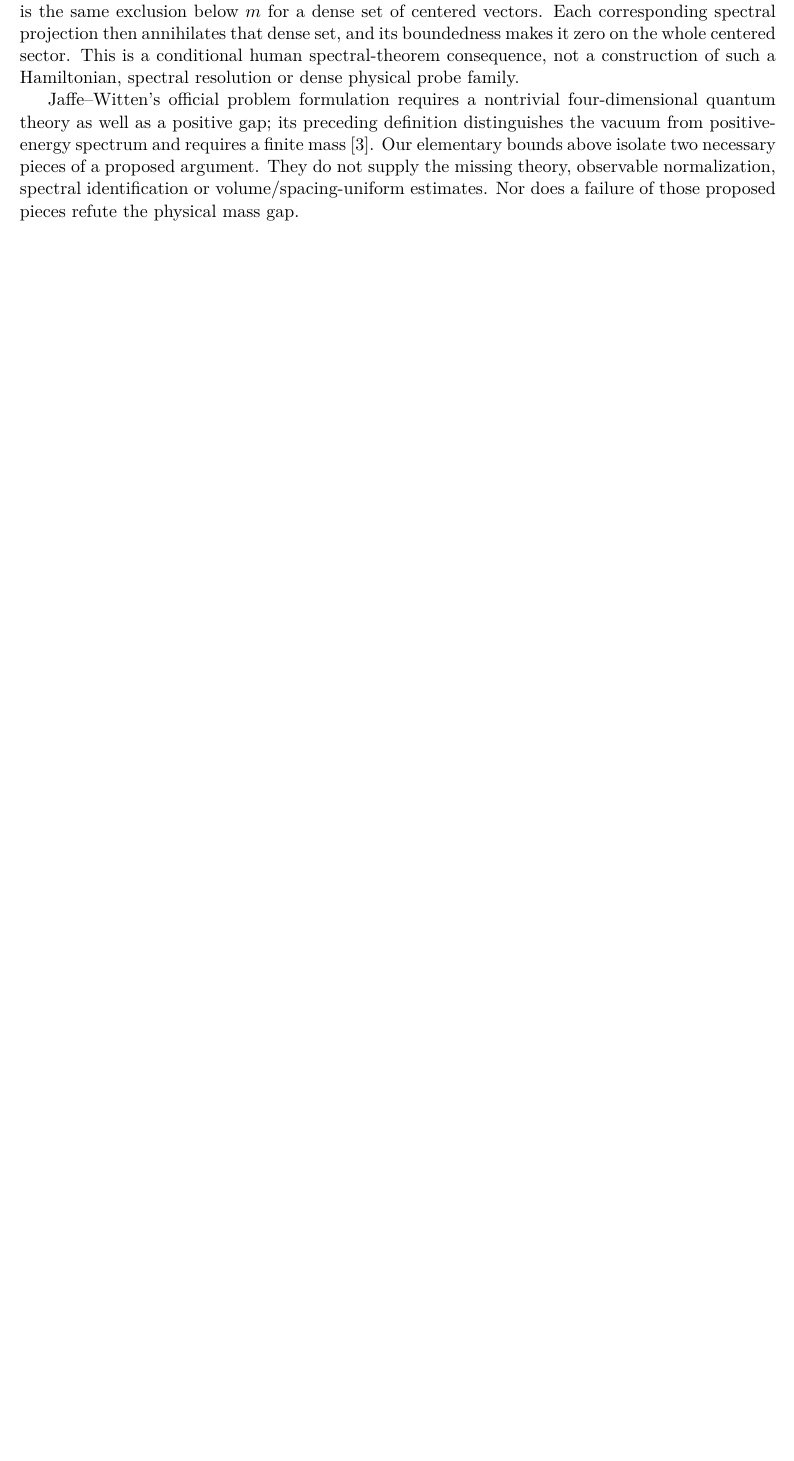
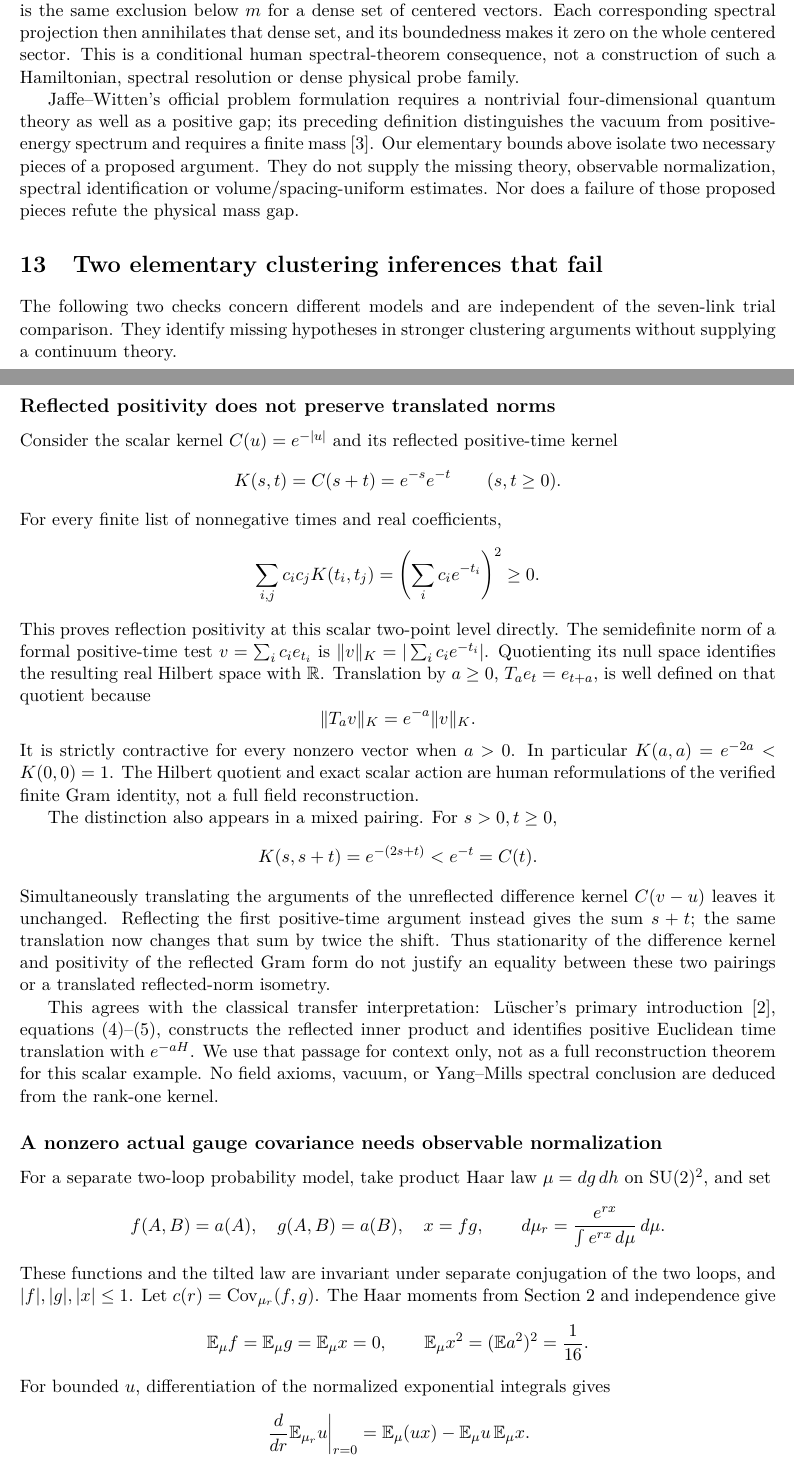
Before and after one commit to QuijoticResearch/OperatorDerivativeRewrite, a LaTeX paper (manuscripts/seven-link-transfer/main.tex): part of page 18 of 19 before the commit and two parts of pages 18 and 19 of 21 after it, the two joined at a grey line, cut so that both start at the same text, the shorter picture padded with empty space. Compiled offline with pdfLaTeX.

Commit message:
Prove reflected norm and actual gauge covariance scaling obstructions

```diff
--- a/manuscripts/seven-link-transfer/main.tex
+++ b/manuscripts/seven-link-transfer/main.tex
@@ -1222,3 +1222,75 @@ not supply the missing theory, observable normalization, spectral
 identification or volume/spacing-uniform estimates. Nor does a
 failure of those proposed pieces refute the physical mass gap.
 
+
+\section{Two elementary clustering inferences that fail}
+The following two checks concern different models and are independent
+of the seven-link trial comparison. They identify missing hypotheses
+in stronger clustering arguments without supplying a continuum theory.
+
+\subsection*{Reflected positivity does not preserve translated norms}
+Consider the scalar kernel $C(u)=e^{-|u|}$ and its reflected
+positive-time kernel
+\[
+ K(s,t)=C(s+t)=e^{-s}e^{-t}\qquad(s,t\geq0).
+\]
+For every finite list of nonnegative times and real coefficients,
+\[
+ \sum_{i,j}c_i c_jK(t_i,t_j)
+     =\left(\sum_i c_i e^{-t_i}\right)^2\geq0.
+\]
+This proves reflection positivity at this scalar two-point level
+directly. The semidefinite norm of a formal positive-time test
+$v=\sum_i c_i e_{t_i}$ is
+$\|v\|_K=|\sum_i c_i e^{-t_i}|$. Quotienting its null space
+identifies the resulting real Hilbert space with $\R$.
+Translation by $a\geq0$, $T_a e_t=e_{t+a}$, is well defined on
+that quotient because
+\[
+ \|T_av\|_K=e^{-a}\|v\|_K.
+\]
+It is strictly contractive for every nonzero vector when $a>0$.
+In particular $K(a,a)=e^{-2a}<K(0,0)=1$. The Hilbert quotient
+and exact scalar action are human reformulations of the verified
+finite Gram identity, not a full field reconstruction.
+
+The distinction also appears in a mixed pairing. For $s>0,t\geq0$,
+\[
+ K(s,s+t)=e^{-(2s+t)}<e^{-t}=C(t).
+\]
+Simultaneously translating the arguments of the unreflected
+difference kernel $C(v-u)$ leaves it unchanged. Reflecting the
+first positive-time argument instead gives the sum $s+t$; the
+same translation now changes that sum by twice the shift.
+Thus stationarity of the difference kernel and positivity of the
+reflected Gram form do not justify an equality between these two
+pairings or a translated reflected-norm isometry.
+
+This agrees with the classical transfer interpretation: L\"uscher's
+primary introduction~\cite{Luscher}, equations (4)--(5), constructs
+the reflected inner product and identifies positive Euclidean time
+translation with $e^{-aH}$. We use that passage for context only,
+not as a full reconstruction theorem for this scalar example.
+No field axioms, vacuum, or Yang--Mills spectral conclusion are
+deduced from the rank-one kernel.
+
+\subsection*{A nonzero actual gauge covariance needs observable normalization}
+For a separate two-loop probability model, take product Haar law
+$\mu=dg\,dh$ on $\SU^2$, and set
+\[
+ f(A,B)=a(A),\quad g(A,B)=a(B),\quad x=fg,\qquad
+ d\mu_r=\frac{e^{rx}}{\int e^{rx}\,d\mu}\,d\mu.
+\]
+These functions and the tilted law are invariant under separate
+conjugation of the two loops, and $|f|,|g|,|x|\leq1$.
+Let $c(r)=\operatorname{Cov}_{\mu_r}(f,g)$.
+The Haar moments from Section 2 and independence give
+\[
+ \E_\mu f=\E_\mu g=\E_\mu x=0,\qquad
+ \E_\mu x^2=(\E a^2)^2=\frac1{16}.
+\]
+For bounded $u$, differentiation of the normalized exponential
+integrals gives
+\[
+ \left.\frac d{dr}\E_{\mu_r}u\right|_{r=0}
+   =\E_\mu(ux)-\E_\mu u\,\E_\mu x.
@@ -1224,0 +1310 @@ failure of those proposed pieces refute the physical mass gap.
+\end{equation}
```
Also changed, not shown: manuscripts/EDITORIAL_INVENTORY.md (+3 -1 lines), manuscripts/INDEX.md (+2 -2 lines), manuscripts/LIBRARY_SURVEY.md (+3 -1 lines), manuscripts/PUBLICATION_SESSION.md (+2 -0 lines), manuscripts/seven-link-transfer/editorial-status.md (+3 -1 lines), README.md, manuscripts/seven-link-transfer/main.pdf, manuscripts/seven-link-transfer/main.tex (32 more changed lines), 14 other files.
